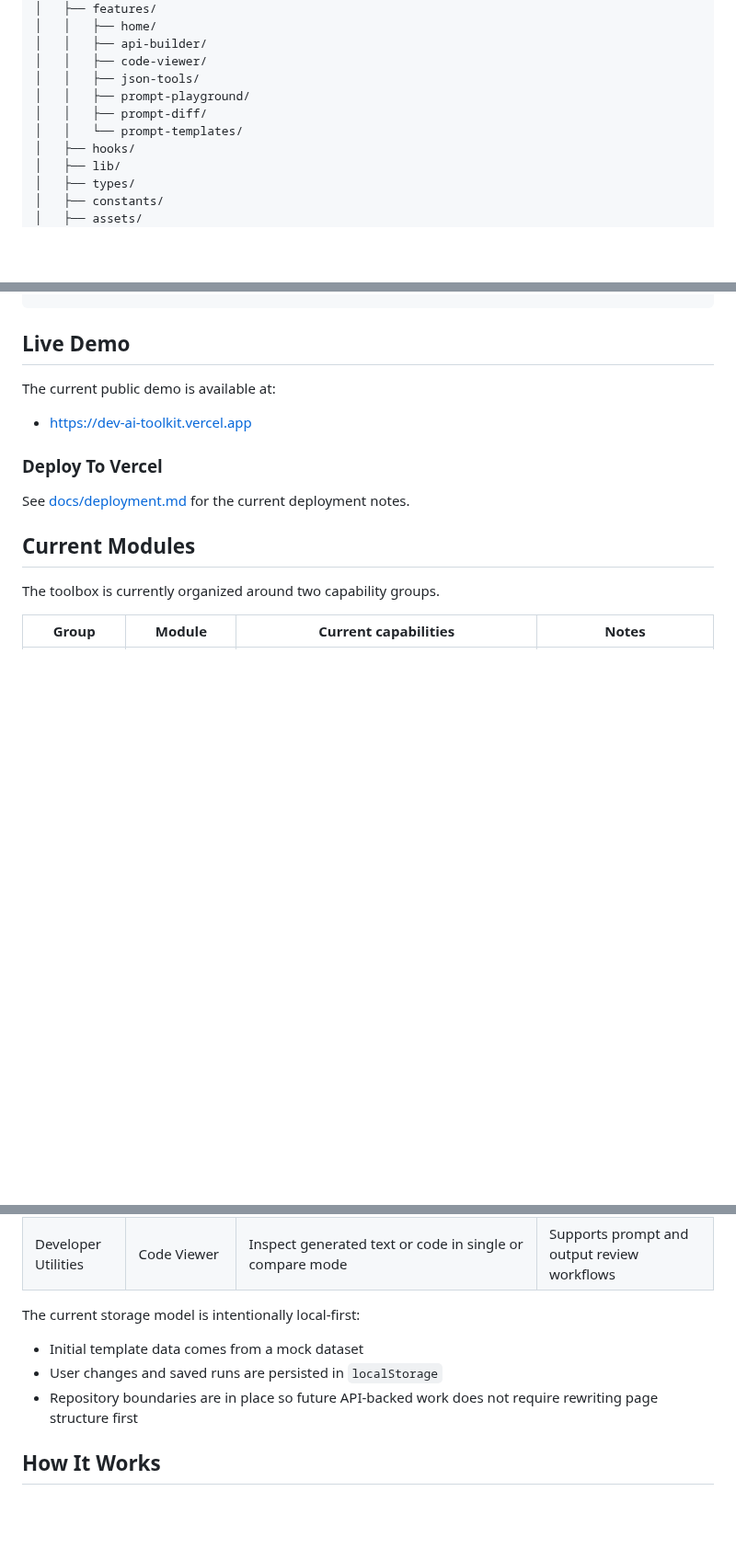
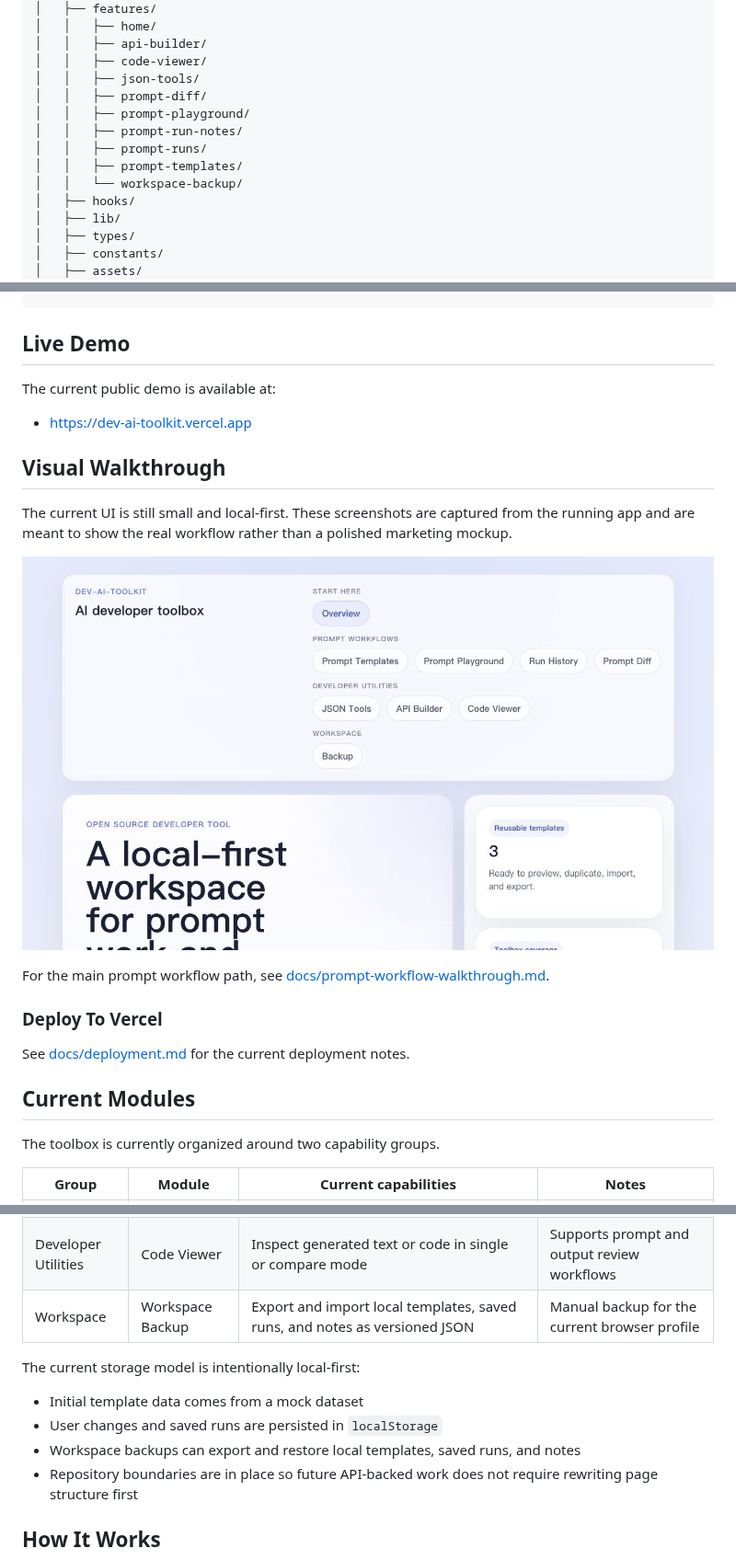
Before and after one commit to as569951728/dev-ai-toolkit, a Markdown page: README.md, 3 parts joined by grey strips. Shown at 92% size. GitHub-like rendering; pictures changed too: docs/assets/app-overview.png (added); blank space fills up the shorter version.

Commit message:
docs: add prompt workflow walkthrough
Closes #13

```diff
--- a/README.md
+++ b/README.md
@@ -62,9 +63,12 @@ dev-ai-toolkit/
 │   │   ├── api-builder/
 │   │   ├── code-viewer/
 │   │   ├── json-tools/
+│   │   ├── prompt-diff/
 │   │   ├── prompt-playground/
-│   │   ├── prompt-diff/
-│   │   └── prompt-templates/
+│   │   ├── prompt-run-notes/
+│   │   ├── prompt-runs/
+│   │   ├── prompt-templates/
+│   │   └── workspace-backup/
 │   ├── hooks/
 │   ├── lib/
 │   ├── types/
@@ -129,6 +133,17 @@ The current public demo is available at:
 
 - [https://dev-ai-toolkit.vercel.app](https://dev-ai-toolkit.vercel.app)
 
+## Visual Walkthrough
+
+The current UI is still small and local-first. These screenshots are captured
+from the running app and are meant to show the real workflow rather than a
+polished marketing mockup.
+
+![dev-ai-toolkit overview](./docs/assets/app-overview.png)
+
+For the main prompt workflow path, see
+[docs/prompt-workflow-walkthrough.md](./docs/prompt-workflow-walkthrough.md).
+
 ### Deploy To Vercel
 
 See [docs/deployment.md](./docs/deployment.md) for the current deployment notes.
@@ -147,11 +162,13 @@ The toolbox is currently organized around two capability groups.
 | Developer Utilities | JSON Tools | Format, validate, minify, copy, and sample JSON payloads | Useful for debugging and payload cleanup |
 | Developer Utilities | API Builder | Draft request URLs, headers, query params, JSON bodies, and `fetch` snippets | Local request scaffolding only |
 | Developer Utilities | Code Viewer | Inspect generated text or code in single or compare mode | Supports prompt and output review workflows |
+| Workspace | Workspace Backup | Export and import local templates, saved runs, and notes as versioned JSON | Manual backup for the current browser profile |
 
 The current storage model is intentionally local-first:
 
 - Initial template data comes from a mock dataset
 - User changes and saved runs are persisted in `localStorage`
+- Workspace backups can export and restore local templates, saved runs, and notes
 - Repository boundaries are in place so future API-backed work does not require rewriting page structure first
 
 ## How It Works
```
Also changed, not shown: other parts of README.md (+1 -0 lines), docs/prompt-workflow-walkthrough.md (added, +77 -0 lines), docs/assets/workspace-backup.png (added).
